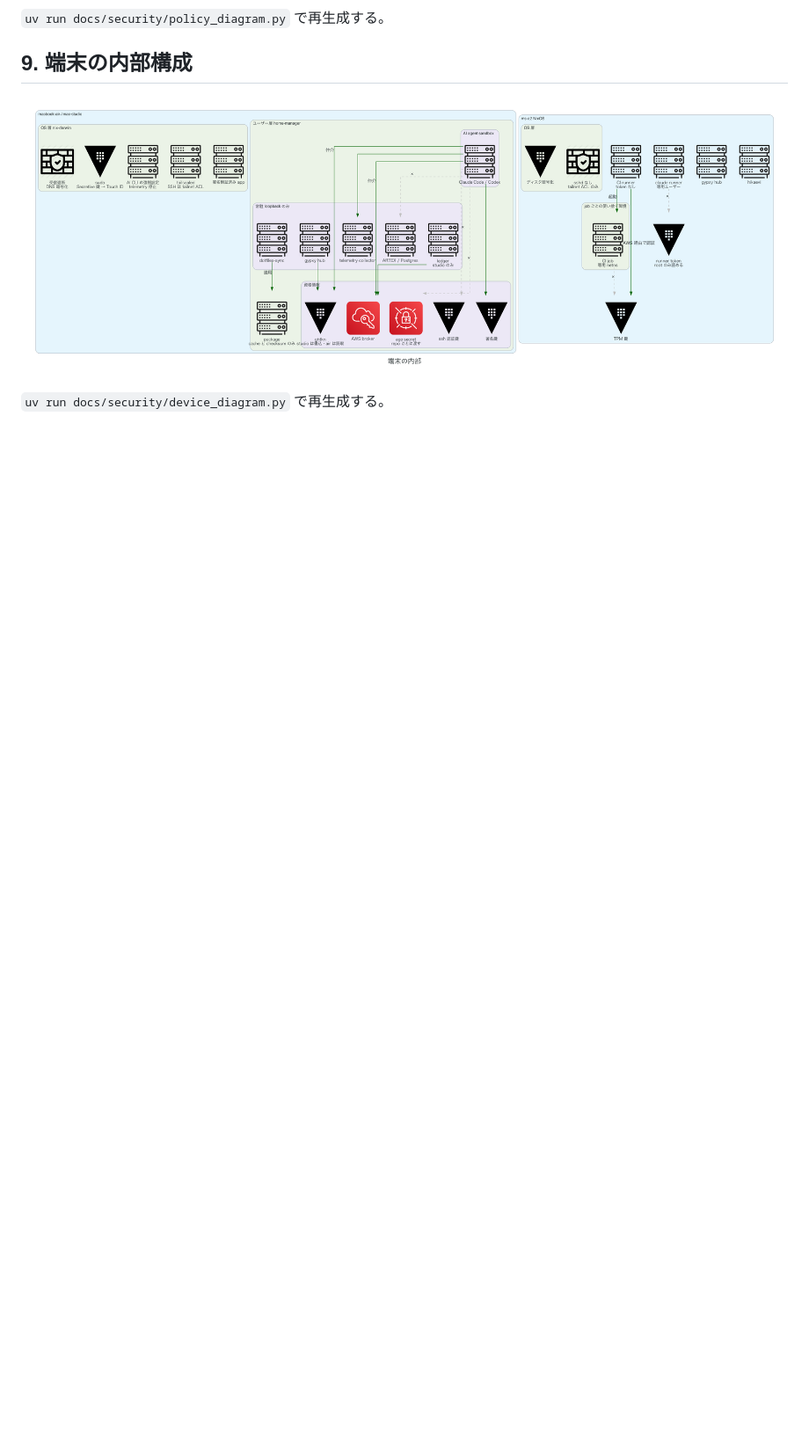
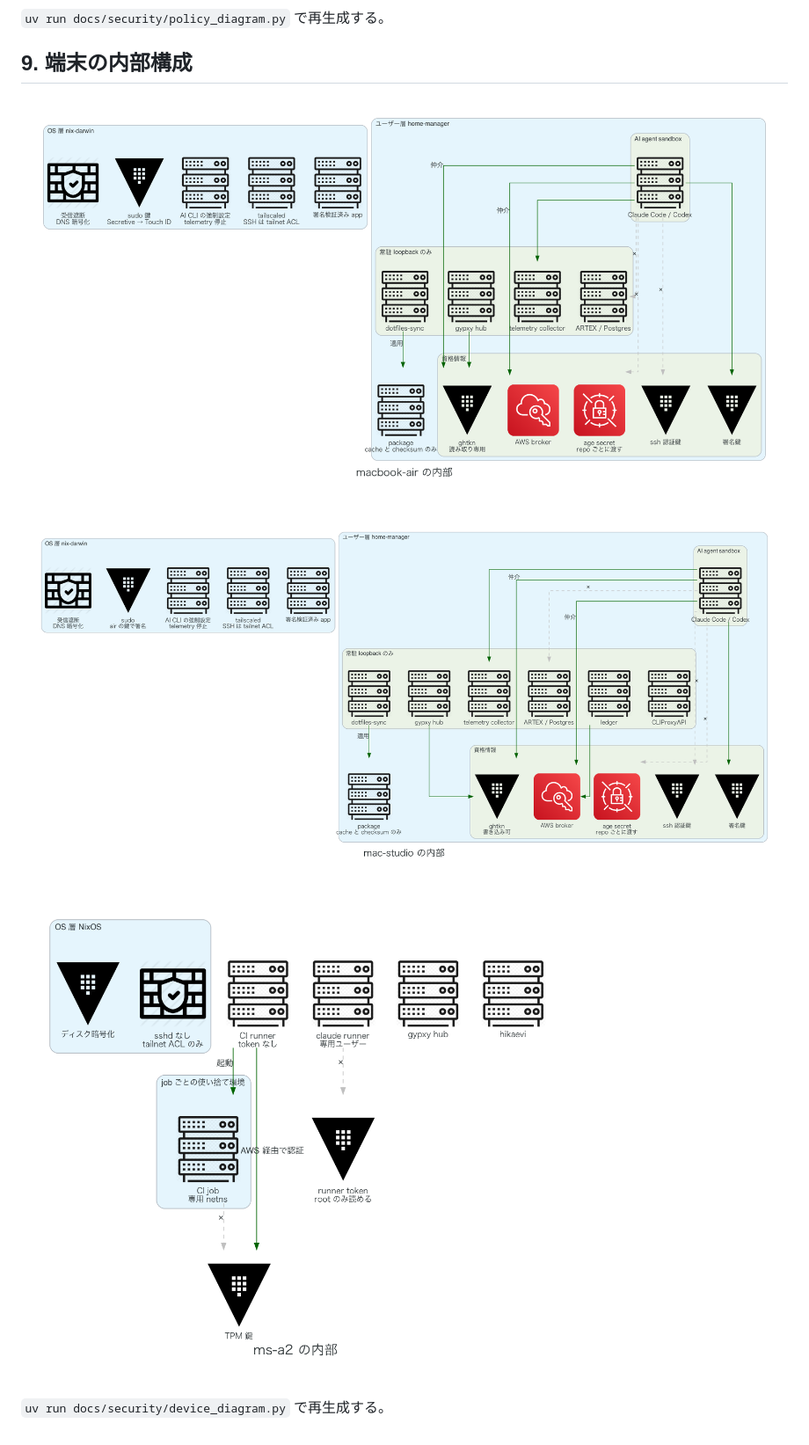
Before and after one commit to HikaruEgashira/dotfiles, a Markdown page: docs/security/threat-model.md, the part around the change. Shown at 88% size. Drawn GitHub-style; pictures changed too: docs/security/device-mac-studio.png (added), docs/security/device-macbook-air.png (added), docs/security/device-ms-a2.png (added); blank space fills up the shorter version.

Commit message:
docs: 端末内部の図を端末ごとの 3 枚に分ける
Co-Authored-By: Claude Opus 5.5 <noreply@anthropic.com>

```diff
--- a/docs/security/threat-model.md
+++ b/docs/security/threat-model.md
@@ -90,6 +90,10 @@ ms-a2 の self-hosted runner (`hikae-<N>vcpu-ubuntu-2404`) の job が secret
 
 ## 9. 端末の内部構成
 
-![端末の内部: OS 層・ユーザー層・agent sandbox・資格情報・常駐](device.png)
+![macbook-air の内部](device-macbook-air.png)
+
+![mac-studio の内部](device-mac-studio.png)
+
+![ms-a2 の内部](device-ms-a2.png)
 
 `uv run docs/security/device_diagram.py` で再生成する。
```
Also changed, not shown: 1 other file.
